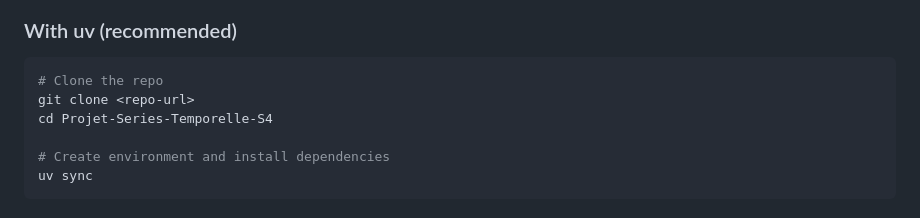
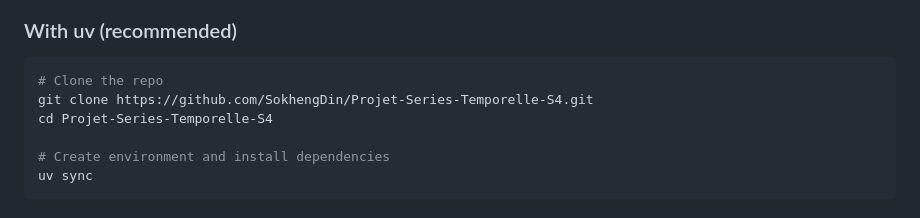
Before and after one commit to SokhengDin/Projet-Series-Temporelle-S4, a Markdown page: README.md, the part around the change. Drawn GitHub-style.

Commit message:
update submission

````diff
--- a/README.md
+++ b/README.md
@@ -122,7 +122,7 @@ via the **L-BFGS-B** numerical optimiser.
 
 ```bash
 # Clone the repo
-git clone <repo-url>
+git clone https://github.com/SokhengDin/Projet-Series-Temporelle-S4.git
 cd Projet-Series-Temporelle-S4
 
 # Create environment and install dependencies
````
